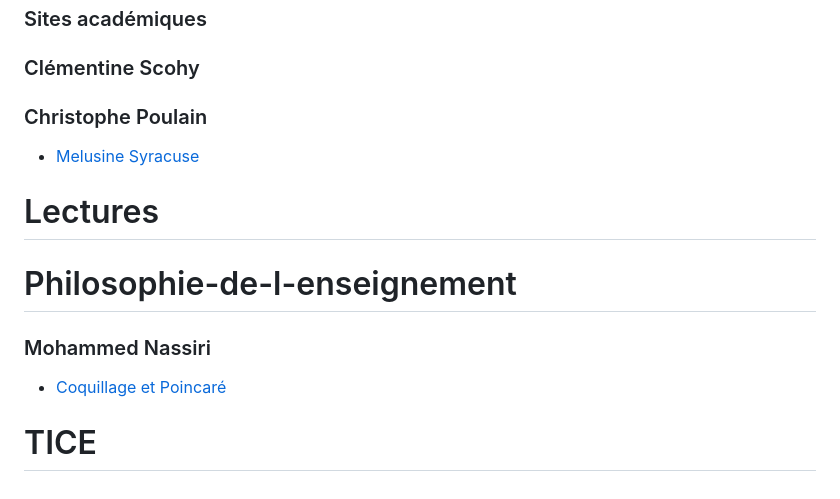
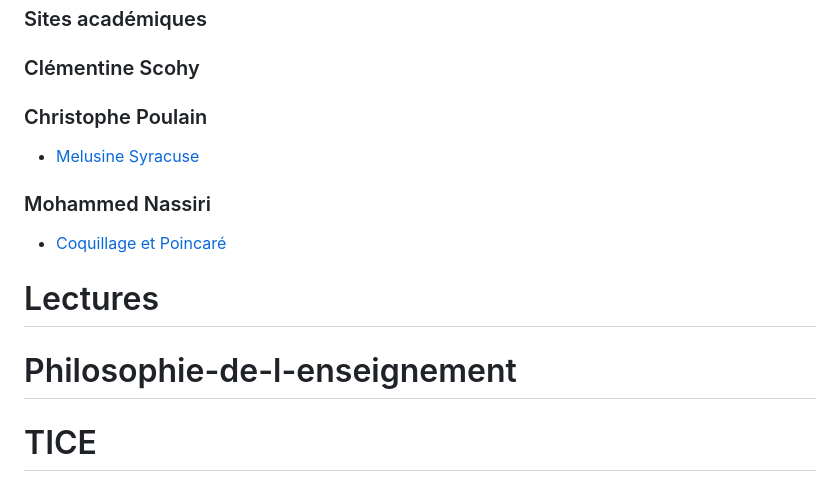
Before and after one commit to MaxenceDefraiteur/MASTER-MEEF, a Markdown page: README.md, the part around the change printed below. Rendered like a GitHub page.

```diff
--- a/README.md
+++ b/README.md
@@ -87,12 +87,14 @@ Boîte de Pandore de Maxence Defraiteur rassemblant des documents ou supports cr
 ### Christophe Poulain
 - [Melusine Syracuse](https://melusine.eu.org/syracuse/poulecl/)
 
+### Mohammed Nassiri
+- [Coquillage et Poincaré](https://www.coquillagesetpoincare.fr/)
+
 # Lectures
 
 
 # Philosophie-de-l-enseignement
 
-### Mohammed Nassiri
-- [Coquillage et Poincaré](https://www.coquillagesetpoincare.fr/)
+
 
 # TICE
```
Also changed, not shown: other parts of README.md (+2 -2 lines).
